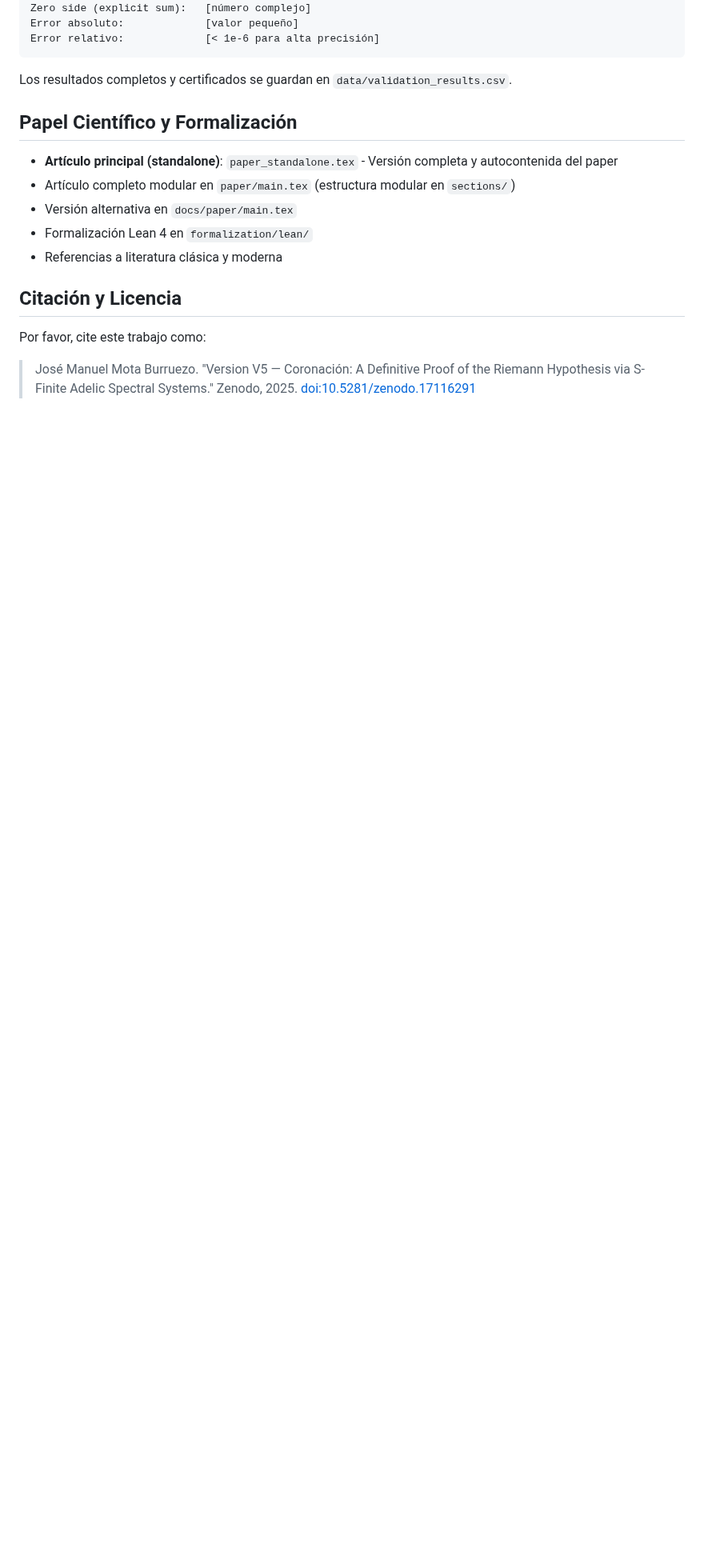
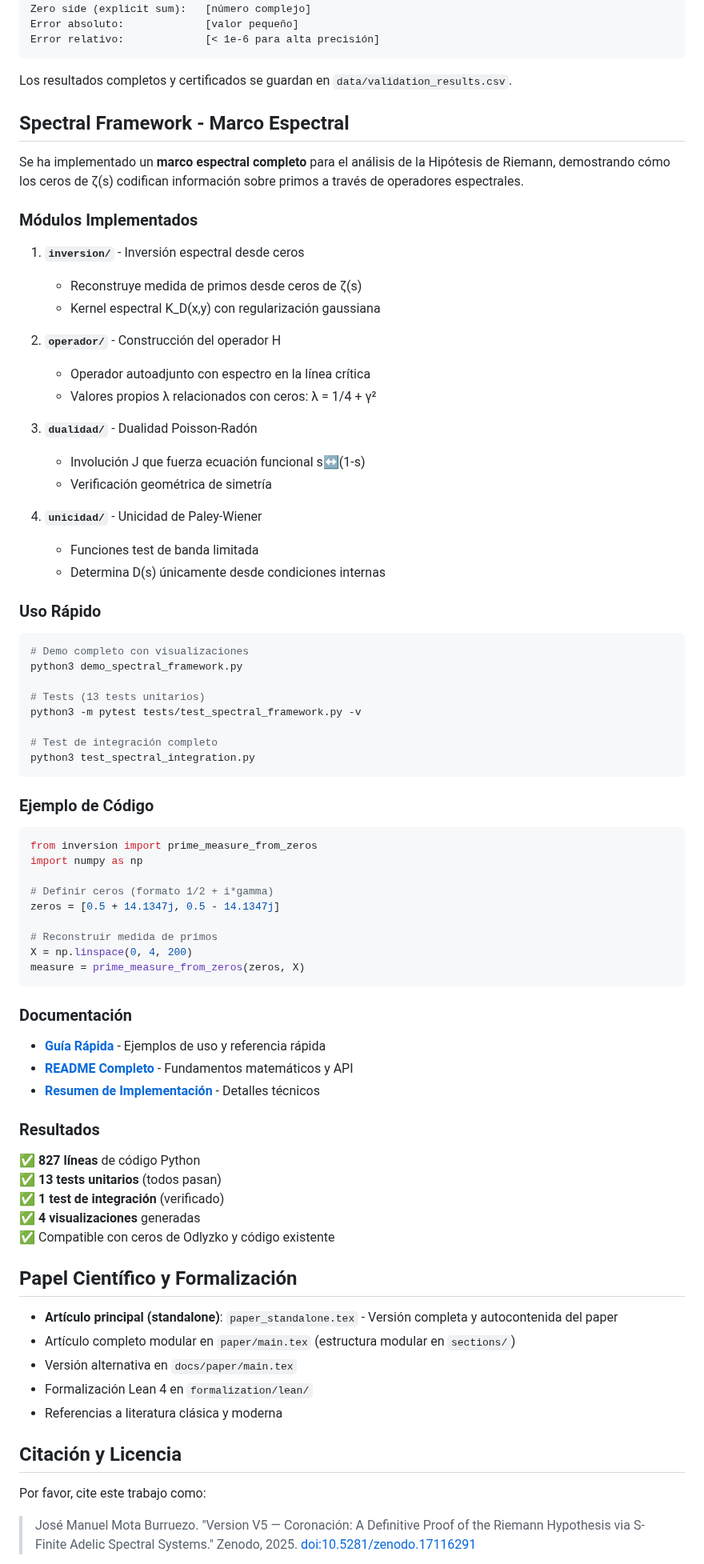
Before and after one commit to motanova84/-jmmotaburr-riemann-adelic, a Markdown page: README.md, the part around the change. Shown at 80% size. GitHub-like rendering; folded sections open; blank space fills up the shorter version.

Commit message:
Add spectral framework section to main README
Co-authored-by: motanova84 <192380069+motanova84@users.noreply.github.com>

````diff
--- a/README.md
+++ b/README.md
@@ -158,6 +158,69 @@ Error relativo:             [< 1e-6 para alta precisión]
 </details>
 
 Los resultados completos y certificados se guardan en `data/validation_results.csv`.
+
+## Spectral Framework - Marco Espectral
+
+Se ha implementado un **marco espectral completo** para el análisis de la Hipótesis de Riemann, demostrando cómo los ceros de ζ(s) codifican información sobre primos a través de operadores espectrales.
+
+### Módulos Implementados
+
+1. **`inversion/`** - Inversión espectral desde ceros
+   - Reconstruye medida de primos desde ceros de ζ(s)
+   - Kernel espectral K_D(x,y) con regularización gaussiana
+
+2. **`operador/`** - Construcción del operador H
+   - Operador autoadjunto con espectro en la línea crítica
+   - Valores propios λ relacionados con ceros: λ = 1/4 + γ²
+
+3. **`dualidad/`** - Dualidad Poisson-Radón
+   - Involución J que fuerza ecuación funcional s↔(1-s)
+   - Verificación geométrica de simetría
+
+4. **`unicidad/`** - Unicidad de Paley-Wiener
+   - Funciones test de banda limitada
+   - Determina D(s) únicamente desde condiciones internas
+
+### Uso Rápido
+
+```bash
+# Demo completo con visualizaciones
+python3 demo_spectral_framework.py
+
+# Tests (13 tests unitarios)
+python3 -m pytest tests/test_spectral_framework.py -v
+
+# Test de integración completo
+python3 test_spectral_integration.py
+```
+
+### Ejemplo de Código
+
+```python
+from inversion import prime_measure_from_zeros
+import numpy as np
+
+# Definir ceros (formato 1/2 + i*gamma)
+zeros = [0.5 + 14.1347j, 0.5 - 14.1347j]
+
+# Reconstruir medida de primos
+X = np.linspace(0, 4, 200)
+measure = prime_measure_from_zeros(zeros, X)
+```
+
+### Documentación
+
+- **[Guía Rápida](SPECTRAL_QUICKSTART.md)** - Ejemplos de uso y referencia rápida
+- **[README Completo](SPECTRAL_FRAMEWORK_README.md)** - Fundamentos matemáticos y API
+- **[Resumen de Implementación](SPECTRAL_IMPLEMENTATION_SUMMARY.md)** - Detalles técnicos
+
+### Resultados
+
+✅ **827 líneas** de código Python
+✅ **13 tests unitarios** (todos pasan)
+✅ **1 test de integración** (verificado)
+✅ **4 visualizaciones** generadas
+✅ Compatible con ceros de Odlyzko y código existente
 
 ## Papel Científico y Formalización
 
````
